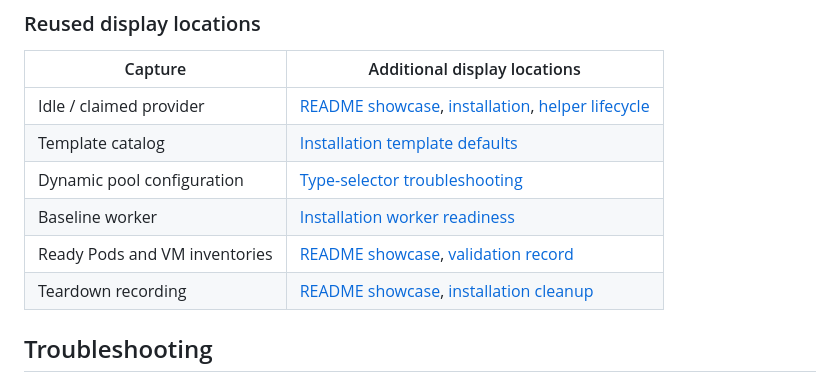
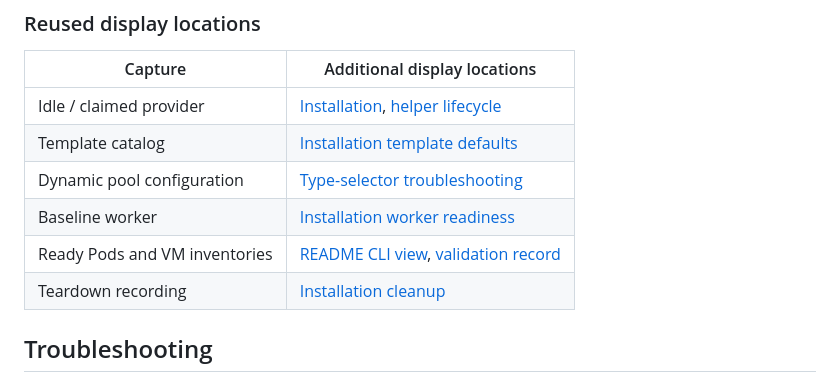
Before and after one commit to juanroldan1989/vcluster-lima-nodeprovider, a Markdown page: examples/autoscaling/README.md, the part around the change. GitHub-like rendering.

```diff
--- a/examples/autoscaling/README.md
+++ b/examples/autoscaling/README.md
@@ -382,12 +382,12 @@ The [asset catalog](../../docs/images/screenshots/README.md) describes the scree
 
 | Capture | Additional display locations |
 | --- | --- |
-| Idle / claimed provider | [README showcase](../../README.md#screenshot-showcase), [installation](../../docs/installation.md#4-deploy-the-provider-and-inspect-its-status), [helper lifecycle](../../docs/local-helper.md#platform-integration) |
+| Idle / claimed provider | [Installation](../../docs/installation.md#4-deploy-the-provider-and-inspect-its-status), [helper lifecycle](../../docs/local-helper.md#platform-integration) |
 | Template catalog | [Installation template defaults](../../docs/installation.md#template-defaults) |
 | Dynamic pool configuration | [Type-selector troubleshooting](../../docs/troubleshooting.md#instance-type-not-found) |
 | Baseline worker | [Installation worker readiness](../../docs/installation.md#4-confirm-readiness-inside-the-tenant) |
-| Ready Pods and VM inventories | [README showcase](../../README.md#screenshot-showcase), [validation record](../../docs/autoscaling-validation.md#screenshot-references) |
-| Teardown recording | [README showcase](../../README.md#screenshot-showcase), [installation cleanup](../../docs/installation.md#cleanup-before-removing-platform) |
+| Ready Pods and VM inventories | [README CLI view](../../README.md#final-cli-view), [validation record](../../docs/autoscaling-validation.md#screenshot-references) |
+| Teardown recording | [Installation cleanup](../../docs/installation.md#cleanup-before-removing-platform) |
 
 ## Troubleshooting
 
```
Also changed, not shown: README.md (+26 -12 lines), docs/videos/create-tenant-poster.png (added), docs/videos/workload-scale-poster.png (added), 3 other files.
